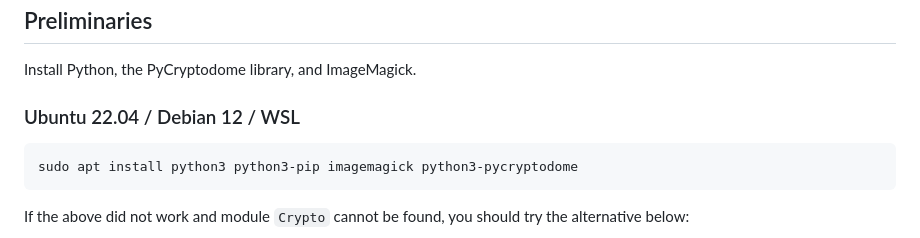
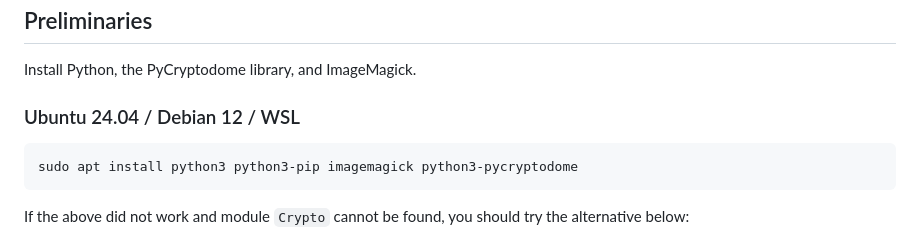
Before and after one commit to xiangsuqi/au-syssec-f25-exercises, a Markdown page: 01_symmetric_encryption/readme.md, the part around the change. GitHub-like rendering.

````diff
--- a/01_symmetric_encryption/readme.md
+++ b/01_symmetric_encryption/readme.md
@@ -5,7 +5,7 @@
 
 Install Python, the PyCryptodome library, and ImageMagick.
 
-### Ubuntu 22.04 / Debian 12 / WSL
+### Ubuntu 24.04 / Debian 12 / WSL
 
 ```
 sudo apt install python3 python3-pip imagemagick python3-pycryptodome
````
